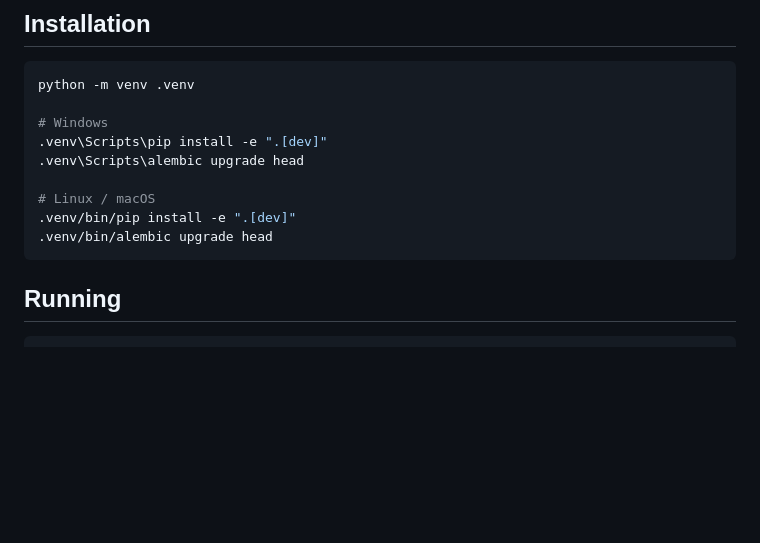
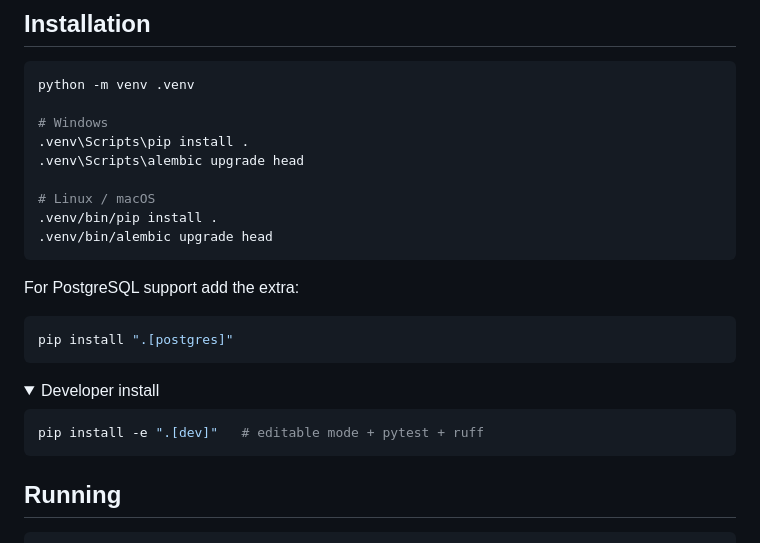
Before and after one commit to max583/caption_agent, a Markdown page: README.md, the part around one of its changes. GitHub-like rendering; folded sections open; blank space fills up the shorter version.

Commit message:
docs: simplify install instructions — regular users use pip install ., not editable dev mode

````diff
--- a/README.md
+++ b/README.md
@@ -100,10 +100,24 @@ No JavaScript build step. No SPA framework. The UI is deliberately minimal — t
 python -m venv .venv
 
 # Windows
-.venv\Scripts\pip install -e ".[dev]"
+.venv\Scripts\pip install .
 .venv\Scripts\alembic upgrade head
 
 # Linux / macOS
-.venv/bin/pip install -e ".[dev]"
+.venv/bin/pip install .
 .venv/bin/alembic upgrade head
 ```
+
+For PostgreSQL support add the extra:
+
+```bash
+pip install ".[postgres]"
+```
+
+<details>
+<summary>Developer install</summary>
+
+```bash
+pip install -e ".[dev]"   # editable mode + pytest + ruff
+```
+
````
Also changed, not shown: other parts of README.md (+1 -0 lines).
